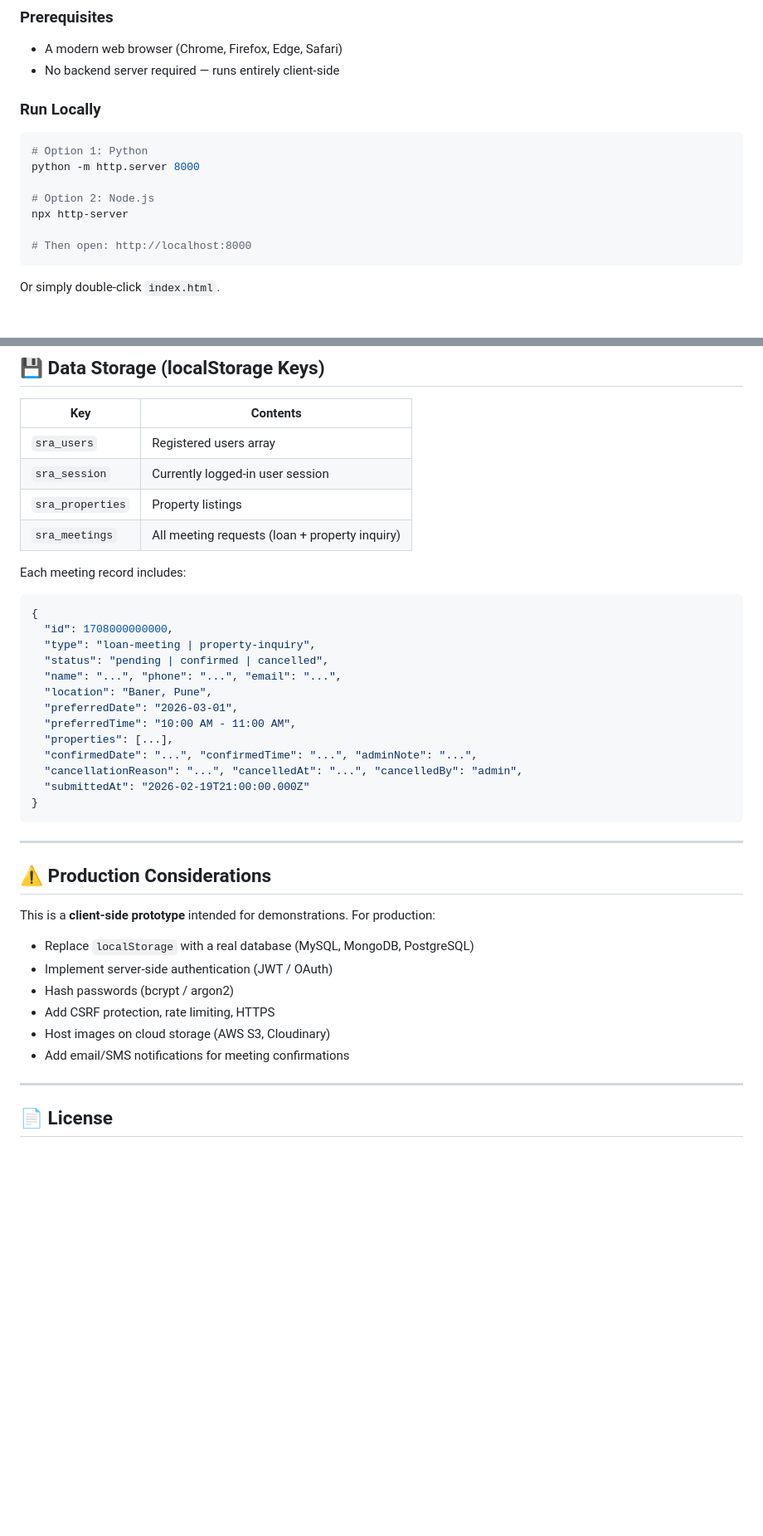
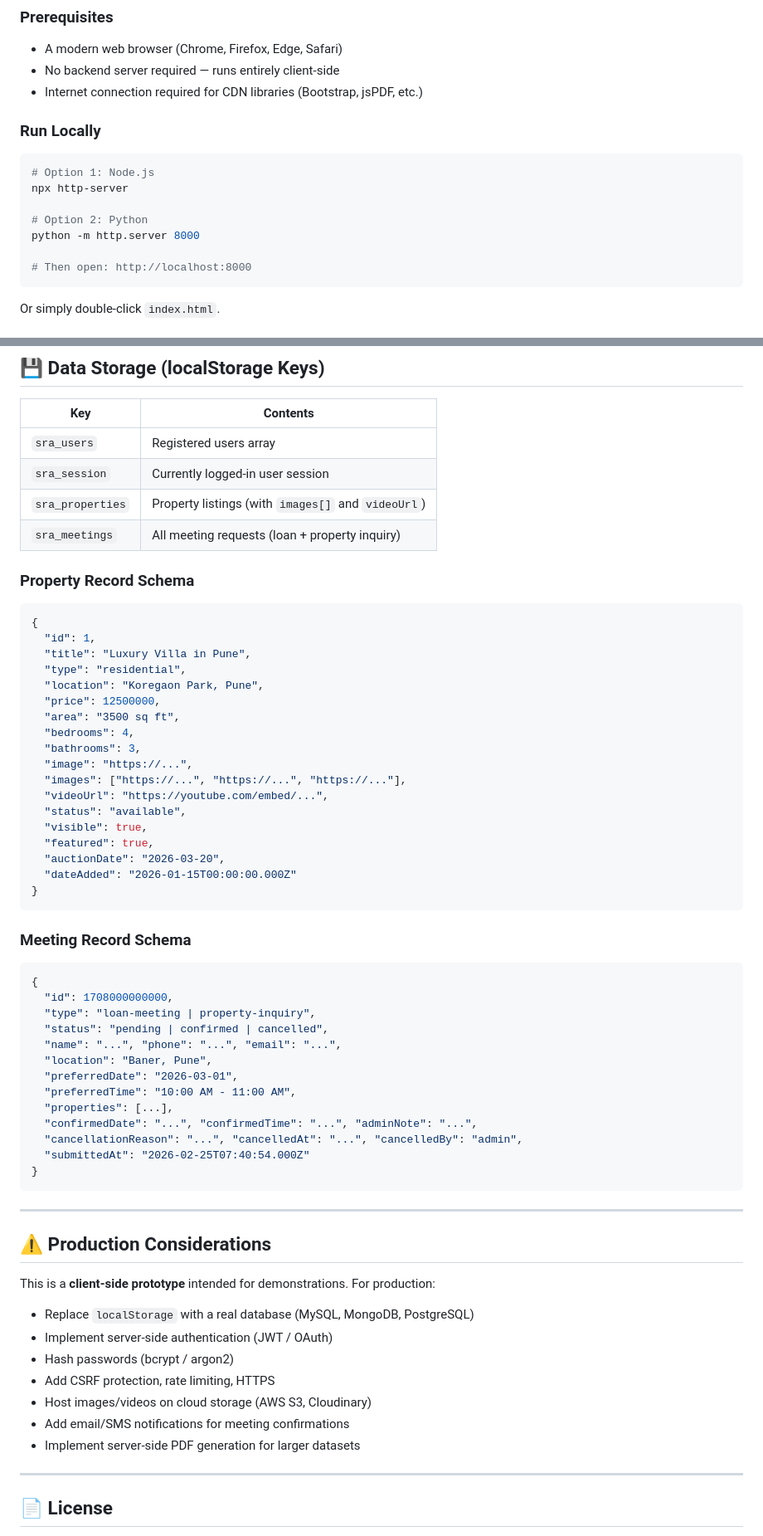
Before and after one commit to Hrishikeshchauhan09/Official-work-prototype, a Markdown page: README.md, 2 parts joined by grey strips. Shown at 83% size. GitHub-like rendering; blank space fills up the shorter version.

````diff
--- a/README.md
+++ b/README.md
@@ -100,15 +117,16 @@ Official-work-prototype/
 ### Prerequisites
 - A modern web browser (Chrome, Firefox, Edge, Safari)
 - No backend server required — runs entirely client-side
+- Internet connection required for CDN libraries (Bootstrap, jsPDF, etc.)
 
 ### Run Locally
 
 ```powershell
-# Option 1: Python
+# Option 1: Node.js
+npx http-server
+
+# Option 2: Python
 python -m http.server 8000
-
-# Option 2: Node.js
-npx http-server
 
 # Then open: http://localhost:8000
 ```
@@ -179,10 +201,32 @@ Or simply double-click `index.html`.
 |---|---|
 | `sra_users` | Registered users array |
 | `sra_session` | Currently logged-in user session |
-| `sra_properties` | Property listings |
+| `sra_properties` | Property listings (with `images[]` and `videoUrl`) |
 | `sra_meetings` | All meeting requests (loan + property inquiry) |
 
-Each meeting record includes:
+### Property Record Schema
+```json
+{
+  "id": 1,
+  "title": "Luxury Villa in Pune",
+  "type": "residential",
+  "location": "Koregaon Park, Pune",
+  "price": 12500000,
+  "area": "3500 sq ft",
+  "bedrooms": 4,
+  "bathrooms": 3,
+  "image": "https://...",
+  "images": ["https://...", "https://...", "https://..."],
+  "videoUrl": "https://youtube.com/embed/...",
+  "status": "available",
+  "visible": true,
+  "featured": true,
+  "auctionDate": "2026-03-20",
+  "dateAdded": "2026-01-15T00:00:00.000Z"
+}
+```
+
+### Meeting Record Schema
 ```json
 {
   "id": 1708000000000,
@@ -195,7 +239,7 @@ Each meeting record includes:
   "properties": [...],
   "confirmedDate": "...", "confirmedTime": "...", "adminNote": "...",
   "cancellationReason": "...", "cancelledAt": "...", "cancelledBy": "admin",
-  "submittedAt": "2026-02-19T21:00:00.000Z"
+  "submittedAt": "2026-02-25T07:40:54.000Z"
 }
 ```
 
@@ -209,8 +253,9 @@ This is a **client-side prototype** intended for demonstrations. For production:
 - Implement server-side authentication (JWT / OAuth)
 - Hash passwords (bcrypt / argon2)
 - Add CSRF protection, rate limiting, HTTPS
-- Host images on cloud storage (AWS S3, Cloudinary)
+- Host images/videos on cloud storage (AWS S3, Cloudinary)
 - Add email/SMS notifications for meeting confirmations
+- Implement server-side PDF generation for larger datasets
 
 ---
 
````
Also changed, not shown: other parts of README.md (+33 -12 lines).
